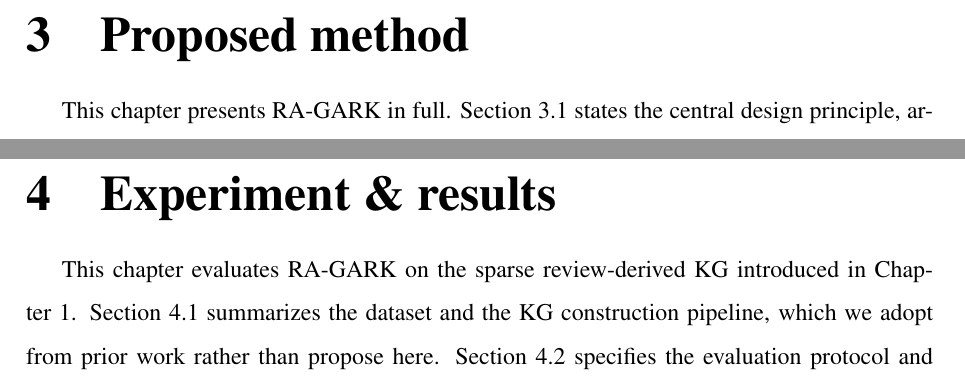
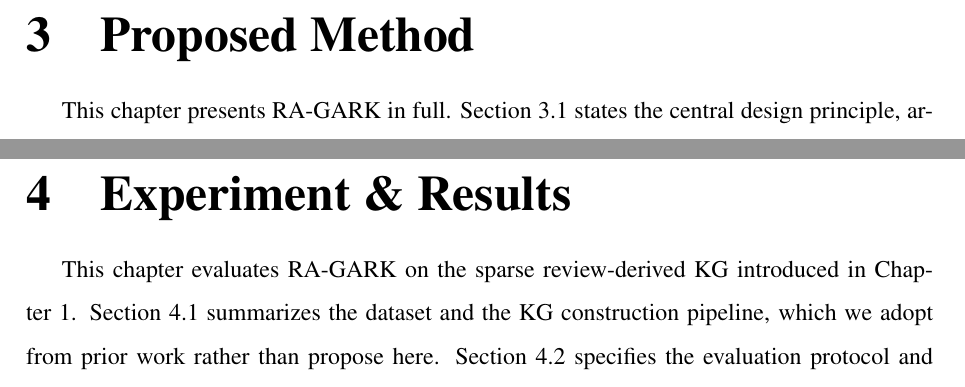
Before and after one commit to beckyhsuxp/RA-GARK, a LaTeX thesis (Document/thesis/main.tex, which reads Document/thesis/Sections/3.Methodology.tex, Document/thesis/Sections/4.Experiments.tex): two parts of pages 22 and 39 of 60, joined at a grey line, cut so that both start at the same text. Compiled offline with XeLaTeX; a missing font is replaced by an installed copy or a similar font.

Commit message:
thesis: fix chapter title case

```diff
--- a/Document/thesis/Sections/3.Methodology.tex
+++ b/Document/thesis/Sections/3.Methodology.tex
@@ -1,4 +1,4 @@
-\chapter{Proposed method}
+\chapter{Proposed Method}
 \label{ch:methodology}
 \label{ch:architecture}
 
--- a/Document/thesis/Sections/4.Experiments.tex
+++ b/Document/thesis/Sections/4.Experiments.tex
@@ -1,4 +1,4 @@
-\chapter{Experiment \& results}
+\chapter{Experiment \& Results}
 \label{ch:experiments}
 \label{ch:evaluation}
 
```
